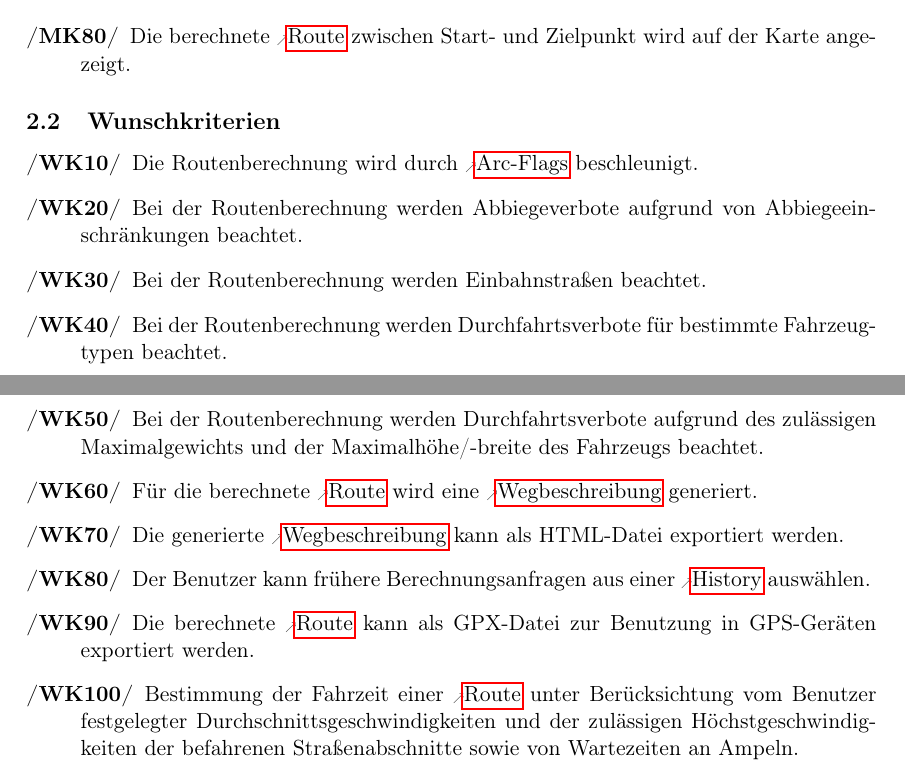
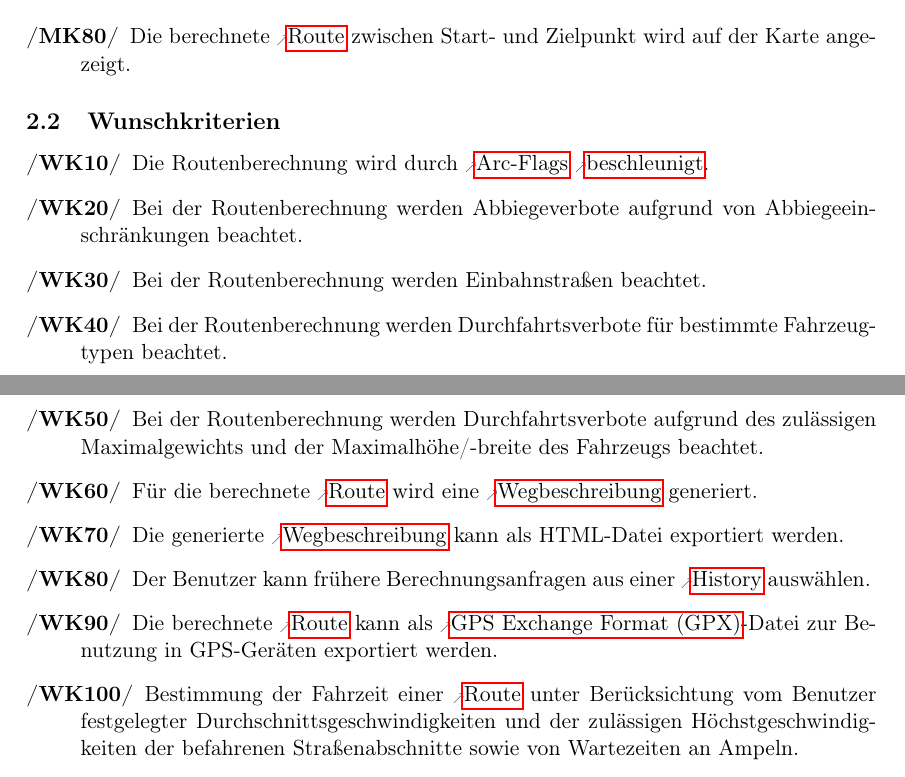
Before and after one commit to routeKIT/routeKIT, a LaTeX document (pflichtenheft/dokument.tex): two parts of pages 4 and 5 of 19, joined at a grey line, cut so that both start at the same text. Compiled offline with pdfLaTeX.

Commit message:
Pflichtenheft: Verwende Glossar GPX, Beschleunigung

```diff
--- a/pflichtenheft/dokument.tex
+++ b/pflichtenheft/dokument.tex
@@ -225,7 +225,7 @@ Dem Produkt wird eine vorberechnete Karte für Karlsruhe mit einem \gls{standard
 
 \subsection{Wunschkriterien}
 \begin{description}
-\oitem{WK}{beschlArc} Die Routenberechnung wird durch \gls{arc} beschleunigt.
+\oitem{WK}{beschlArc} Die Routenberechnung wird durch \gls{arc} \glslink{beschleunigung}{beschleunigt}.
 \oitem{WK}{abbiegebeschraenkung} Bei der Routenberechnung werden Abbiegeverbote aufgrund von Abbiegeeinschränkungen beachtet.
 \oitem{WK}{einbahnstrasse} Bei der Routenberechnung werden Einbahnstraßen beachtet.
 \oitem{WK}{fahrzeugtyp} Bei der Routenberechnung werden Durchfahrtsverbote für bestimmte Fahrzeugtypen beachtet.
@@ -234,7 +234,7 @@ Dem Produkt wird eine vorberechnete Karte für Karlsruhe mit einem \gls{standard
 \oitem{WK}{beschreibung} Für die berechnete \gls{route} wird eine \gls{wegbeschreibung} generiert.
 \oitem{WK}{beschreibungExport} Die generierte \gls{wegbeschreibung} kann als HTML-Datei exportiert werden.
 \oitem{WK}{history} Der Benutzer kann frühere Berechnungsanfragen aus einer \gls{history} auswählen.
-\oitem{WK}{routeExport} Die berechnete \gls{route} kann als GPX-Datei zur Benutzung in GPS-Geräten exportiert werden.
+\oitem{WK}{routeExport} Die berechnete \gls{route} kann als \gls{gpx}-Datei zur Benutzung in GPS-Geräten exportiert werden.
 \oitem{WK}{fahrzeit} Bestimmung der Fahrzeit einer \gls{route} unter Berücksichtung vom Benutzer festgelegter Durchschnittsgeschwindigkeiten und der zulässigen Höchstgeschwindigkeiten der befahrenen Straßenabschnitte sowie von Wartezeiten an Ampeln.
 \oitem{WK}{osmKacheln} Der Benutzer kann sich optional \gls{osm}-Kacheln anstelle der eigenen gerenderten Kacheln anzeigen lassen.
 \oitem{WK}{profilerstellen} Der Benutzer kann ein \gls{profil} erstellen.
```
